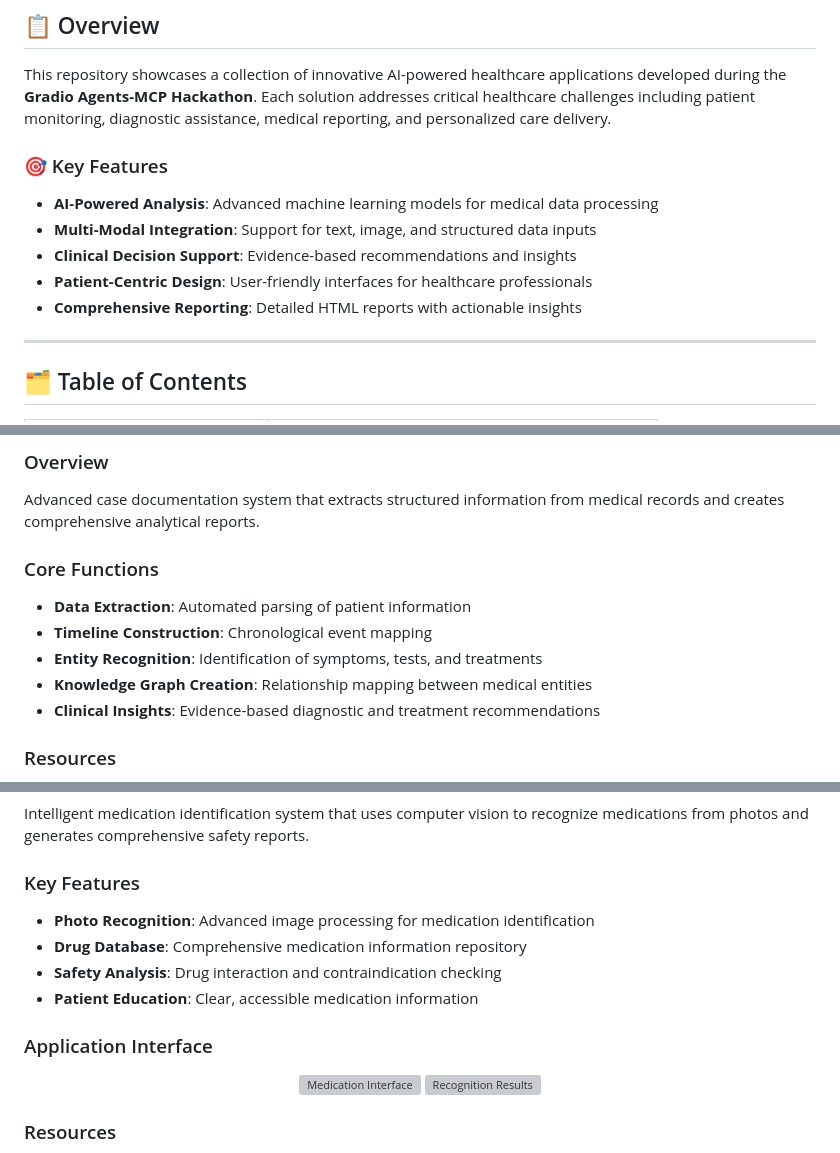
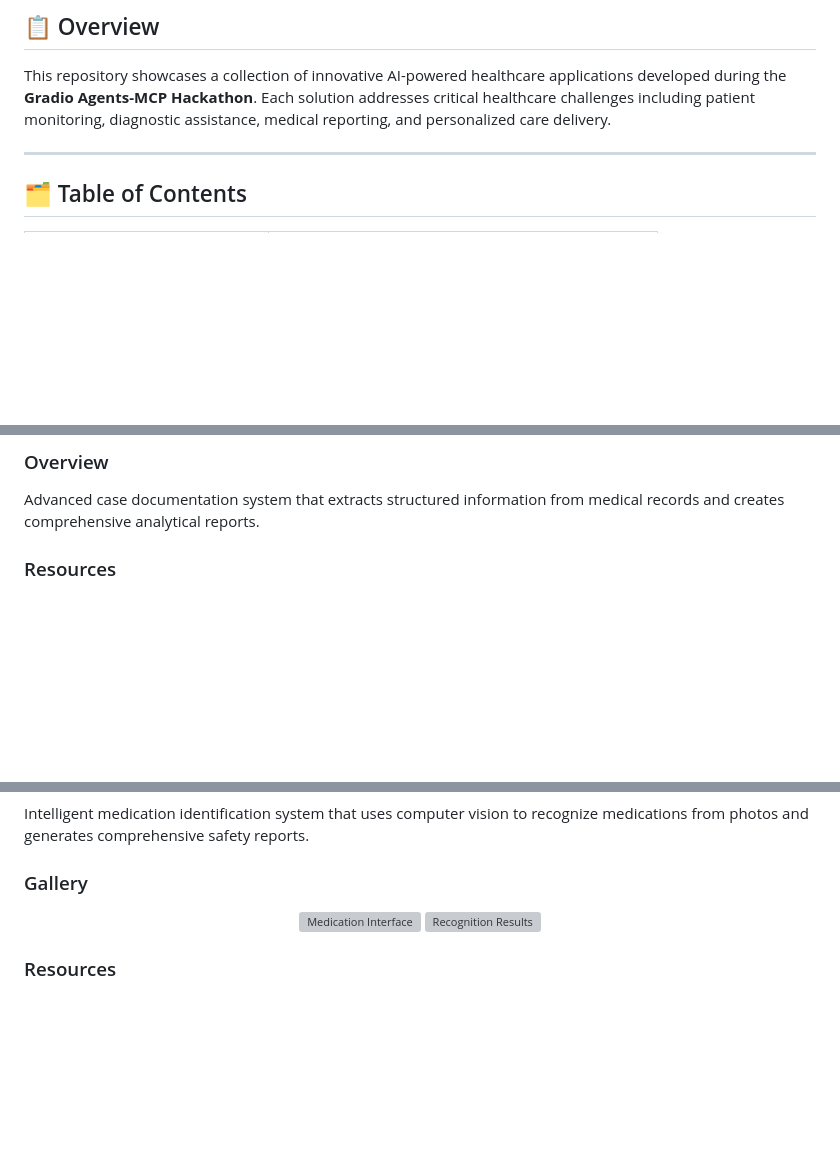
Before and after one commit to nbahador/healthcare-ai-demos-api, a Markdown page: README.md, 3 parts joined by grey strips. Rendered like a GitHub page; blank space fills up the shorter version; grey boxes are pictures that could not be loaded.

```diff
--- a/README.md
+++ b/README.md
@@ -11,14 +11,6 @@
 ## 📋 Overview
 
 This repository showcases a collection of innovative AI-powered healthcare applications developed during the **Gradio Agents-MCP Hackathon**. Each solution addresses critical healthcare challenges including patient monitoring, diagnostic assistance, medical reporting, and personalized care delivery.
-
-### 🎯 Key Features
-
-- **AI-Powered Analysis**: Advanced machine learning models for medical data processing
-- **Multi-Modal Integration**: Support for text, image, and structured data inputs
-- **Clinical Decision Support**: Evidence-based recommendations and insights
-- **Patient-Centric Design**: User-friendly interfaces for healthcare professionals
-- **Comprehensive Reporting**: Detailed HTML reports with actionable insights
 
 ---
 
@@ -110,13 +84,6 @@ Comprehensive medical information retrieval system that processes queries across
 
 ### Overview
 Advanced case documentation system that extracts structured information from medical records and creates comprehensive analytical reports.
-
-### Core Functions
-- **Data Extraction**: Automated parsing of patient information
-- **Timeline Construction**: Chronological event mapping
-- **Entity Recognition**: Identification of symptoms, tests, and treatments
-- **Knowledge Graph Creation**: Relationship mapping between medical entities
-- **Clinical Insights**: Evidence-based diagnostic and treatment recommendations
 
 ### Resources
 - 🔄 **[Complete Workflow](https://nbahador.github.io/healthcare-ai-demos-api/Medical_case_report/workflow.html)** - End-to-end process visualization
@@ -159,13 +120,7 @@ AI-powered triage system that analyzes patient symptoms and provides structured
 ### Overview
 Intelligent medication identification system that uses computer vision to recognize medications from photos and generates comprehensive safety reports.
 
-### Key Features
-- **Photo Recognition**: Advanced image processing for medication identification
-- **Drug Database**: Comprehensive medication information repository
-- **Safety Analysis**: Drug interaction and contraindication checking
-- **Patient Education**: Clear, accessible medication information
-
-### Application Interface
+### Gallery
 <div align="center">
   <img src="https://nbahador.github.io/healthcare-ai-demos-api/Medication_Wallet/demo2.png" alt="Medication Interface" width="400" />
   <img src="https://nbahador.github.io/healthcare-ai-demos-api/Medication_Wallet/demo1.png" alt="Recognition Results" width="400" />
```
Also changed, not shown: other parts of README.md (+6 -100 lines).
